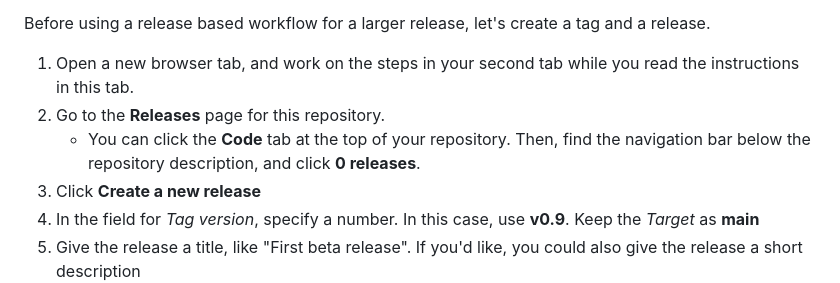
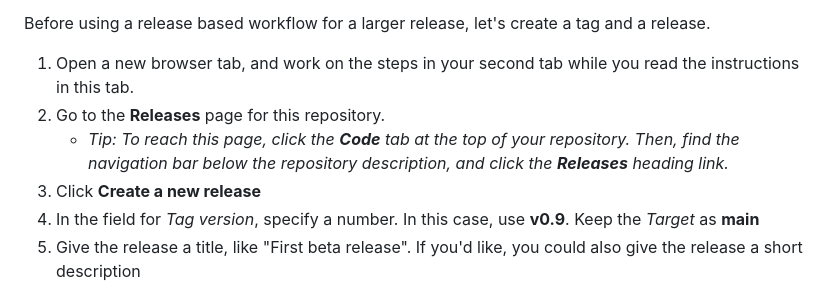
Before and after one commit to skills/release-based-workflow, a Markdown page: README.md, the part around the change. Drawn GitHub-style; folded sections open.

Commit message:
Fix the tip on going to the Releases page in README.md (#9)
* Fix an instruction for Step 5

Publish release

* Fix an instruction for Step 1

The **Releases** page

* Fix an instruction for Step 2

Create a new branch from the `main` branch

* Update README.md

---------

Co-authored-by: Kevin Heis <heiskr@users.noreply.github.com>

```diff
--- a/README.md
+++ b/README.md
@@ -61,7 +61,7 @@ Before using a release based workflow for a larger release, let's create a tag a
 
 1. Open a new browser tab, and work on the steps in your second tab while you read the instructions in this tab.
 1. Go to the **Releases** page for this repository.
-    - You can click the **Code** tab at the top of your repository. Then, find the navigation bar below the repository description, and click **0 releases**.
+    - _Tip: To reach this page, click the **Code** tab at the top of your repository. Then, find the navigation bar below the repository description, and click the **Releases** heading link._
 1. Click **Create a new release**
 1. In the field for _Tag version_, specify a number. In this case, use **v0.9**. Keep the _Target_ as **main**
 1. Give the release a title, like "First beta release". If you'd like, you could also give the release a short description
```
